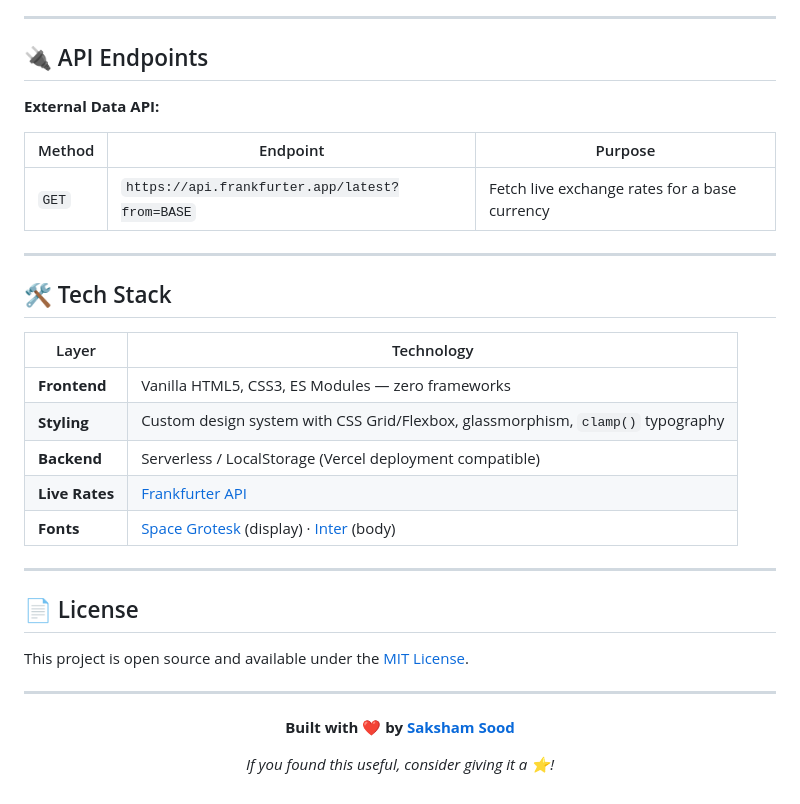
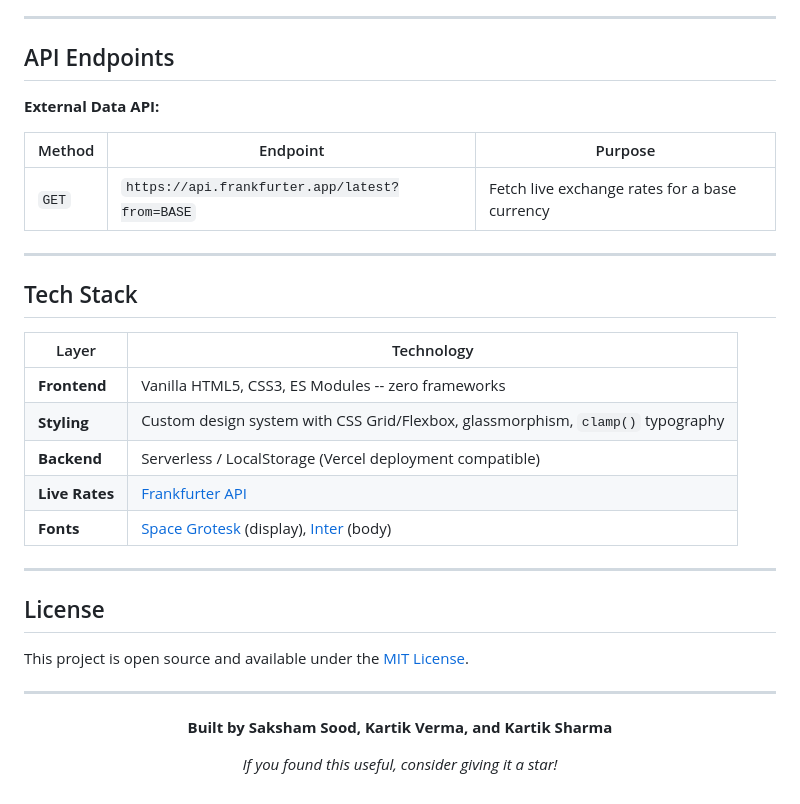
Before and after one commit to Sakshamsoodcoder/BypassFX, a Markdown page: README.md, the part around one of its changes. GitHub-like rendering.

```diff
--- a/README.md
+++ b/README.md
@@ -149,7 +149,7 @@ To allow seamless hosting on Vercel without requiring a dedicated Node.js backen
 
 ---
 
-## 🔌 API Endpoints
+## API Endpoints
 
 **External Data API:**
 
@@ -159,19 +159,19 @@ To allow seamless hosting on Vercel without requiring a dedicated Node.js backen
 
 ---
 
-## 🛠️ Tech Stack
+## Tech Stack
 
 | Layer | Technology |
 |-------|-----------|
-| **Frontend** | Vanilla HTML5, CSS3, ES Modules — zero frameworks |
+| **Frontend** | Vanilla HTML5, CSS3, ES Modules -- zero frameworks |
 | **Styling** | Custom design system with CSS Grid/Flexbox, glassmorphism, `clamp()` typography |
 | **Backend** | Serverless / LocalStorage (Vercel deployment compatible) |
 | **Live Rates** | [Frankfurter API](https://api.frankfurter.app) |
-| **Fonts** | [Space Grotesk](https://fonts.google.com/specimen/Space+Grotesk) (display) · [Inter](https://fonts.google.com/specimen/Inter) (body) |
+| **Fonts** | [Space Grotesk](https://fonts.google.com/specimen/Space+Grotesk) (display), [Inter](https://fonts.google.com/specimen/Inter) (body) |
 
 ---
 
-## 📄 License
+## License
 
 This project is open source and available under the [MIT License](LICENSE).
 
@@ -179,8 +179,8 @@ This project is open source and available under the [MIT License](LICENSE).
 
 <div align="center">
 
-**Built with ❤️ by [Saksham Sood](https://github.com/Sakshamsoodcoder)**
+**Built by Saksham Sood, Kartik Verma, and Kartik Sharma**
 
-_If you found this useful, consider giving it a ⭐!_
+_If you found this useful, consider giving it a star!_
 
 </div>
```
Also changed, not shown: other parts of README.md (+51 -51 lines).
